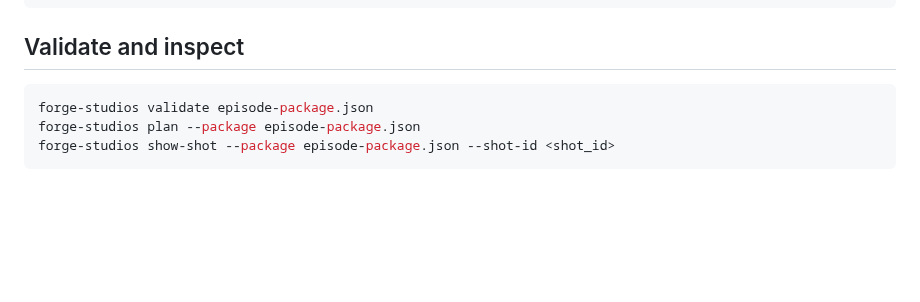
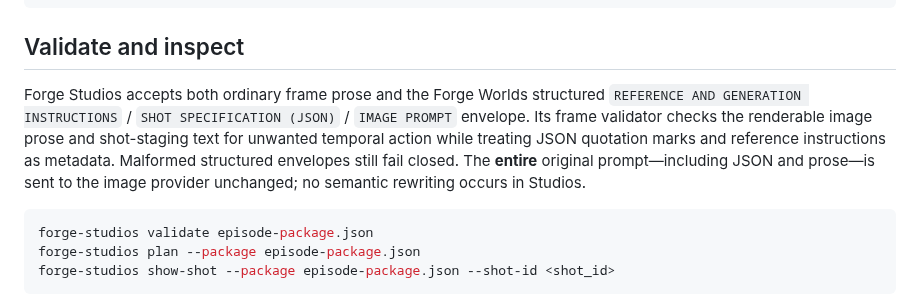
Before and after one commit to AgenticForge-Labs/forge-studios, a Markdown page: README.md, the part around the change. GitHub-like rendering; blank space fills up the shorter version.

Commit message:
Document structured prompt validation without altering provider payloads

````diff
--- a/README.md
+++ b/README.md
@@ -64,6 +64,15 @@ python -m pip install -e '.[full,dev]'
 ```
 
 ## Validate and inspect
+
+Forge Studios accepts both ordinary frame prose and the Forge Worlds structured
+`REFERENCE AND GENERATION INSTRUCTIONS` / `SHOT SPECIFICATION (JSON)` /
+`IMAGE PROMPT` envelope. Its frame validator checks the renderable image prose
+and shot-staging text for unwanted temporal action while treating JSON quotation
+marks and reference instructions as metadata. Malformed structured envelopes still
+fail closed. The **entire** original prompt—including JSON and prose—is sent to the
+image provider unchanged; no semantic rewriting occurs in Studios.
+
 
 ```bash
 forge-studios validate episode-package.json
````
